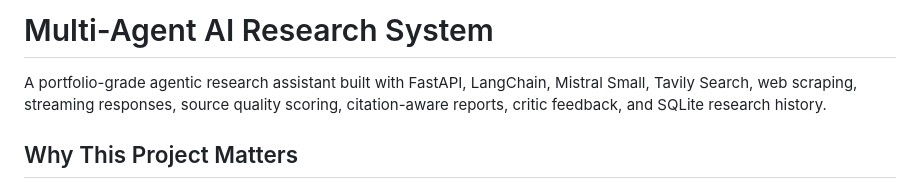
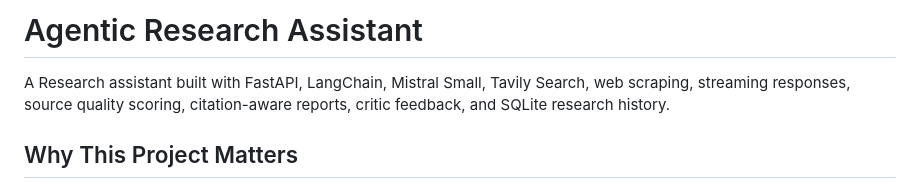
Before and after one commit to NiranjanS8/Multi-Agent-AI-Research-System, a Markdown page: README.md, the part around the change. Drawn GitHub-style.

Commit message:
Revise project title

```diff
--- a/README.md
+++ b/README.md
@@ -1,6 +1,6 @@
-# Multi-Agent AI Research System
+# Agentic Research Assistant
 
-A portfolio-grade agentic research assistant built with FastAPI, LangChain, Mistral Small, Tavily Search, web scraping, streaming responses, source quality scoring, citation-aware reports, critic feedback, and SQLite research history.
+A Research assistant built with FastAPI, LangChain, Mistral Small, Tavily Search, web scraping, streaming responses, source quality scoring, citation-aware reports, critic feedback, and SQLite research history.
 
 ## Why This Project Matters
 
```
